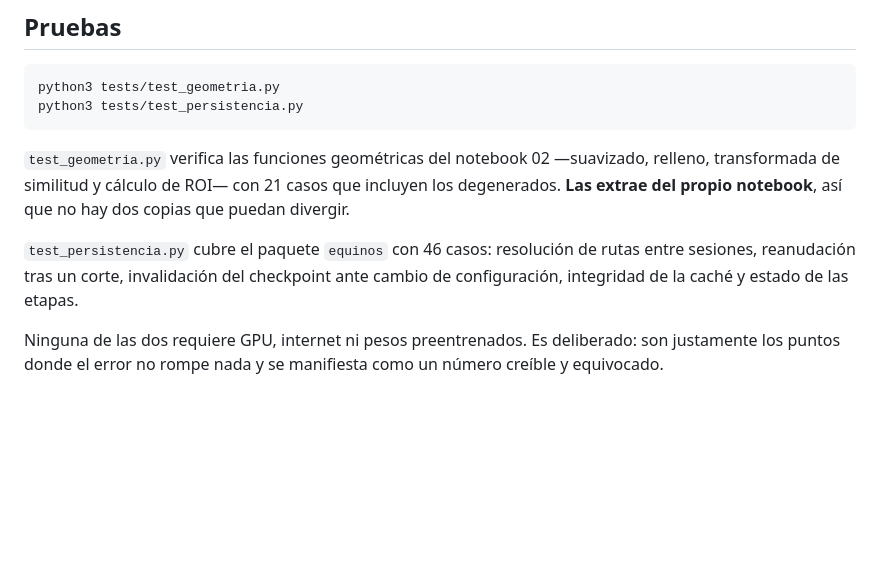
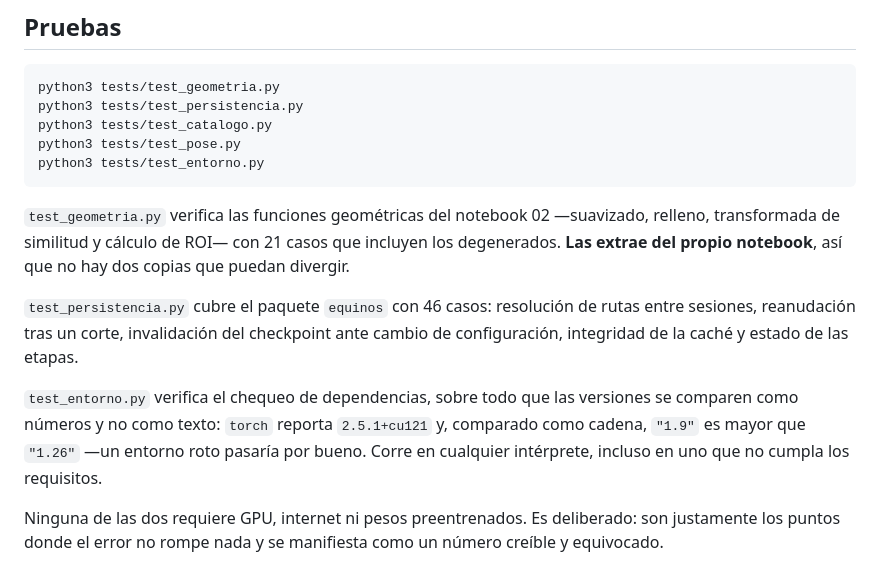
Before and after one commit to sergioyanez/Tesina-UGR, a Markdown page: README.md, the part around one of its changes. GitHub-like rendering; blank space fills up the shorter version.

````diff
--- a/README.md
+++ b/README.md
@@ -156,6 +196,9 @@ uso— todavía no están implementados.
 ```
 python3 tests/test_geometria.py
 python3 tests/test_persistencia.py
+python3 tests/test_catalogo.py
+python3 tests/test_pose.py
+python3 tests/test_entorno.py
 ```
 
 `test_geometria.py` verifica las funciones geométricas del notebook 02 —suavizado, relleno,
@@ -165,6 +208,11 @@ del propio notebook**, así que no hay dos copias que puedan divergir.
 `test_persistencia.py` cubre el paquete `equinos` con 46 casos: resolución de rutas entre sesiones,
 reanudación tras un corte, invalidación del checkpoint ante cambio de configuración, integridad de
 la caché y estado de las etapas.
+
+`test_entorno.py` verifica el chequeo de dependencias, sobre todo que las versiones se comparen
+como números y no como texto: `torch` reporta `2.5.1+cu121` y, comparado como cadena, `"1.9"` es
+mayor que `"1.26"` —un entorno roto pasaría por bueno. Corre en cualquier intérprete, incluso en
+uno que no cumpla los requisitos.
 
 Ninguna de las dos requiere GPU, internet ni pesos preentrenados. Es deliberado: son justamente los
 puntos donde el error no rompe nada y se manifiesta como un número creíble y equivocado.
````
Also changed, not shown: other parts of README.md (+47 -2 lines), openspec/project.md (+42 -12 lines), 1 other file.
